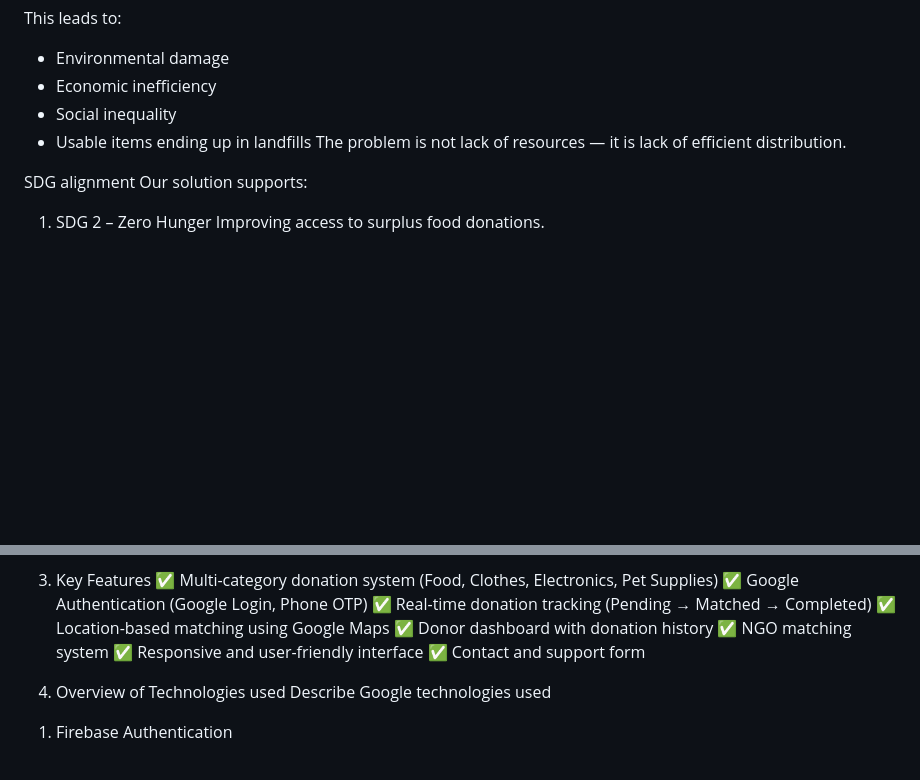
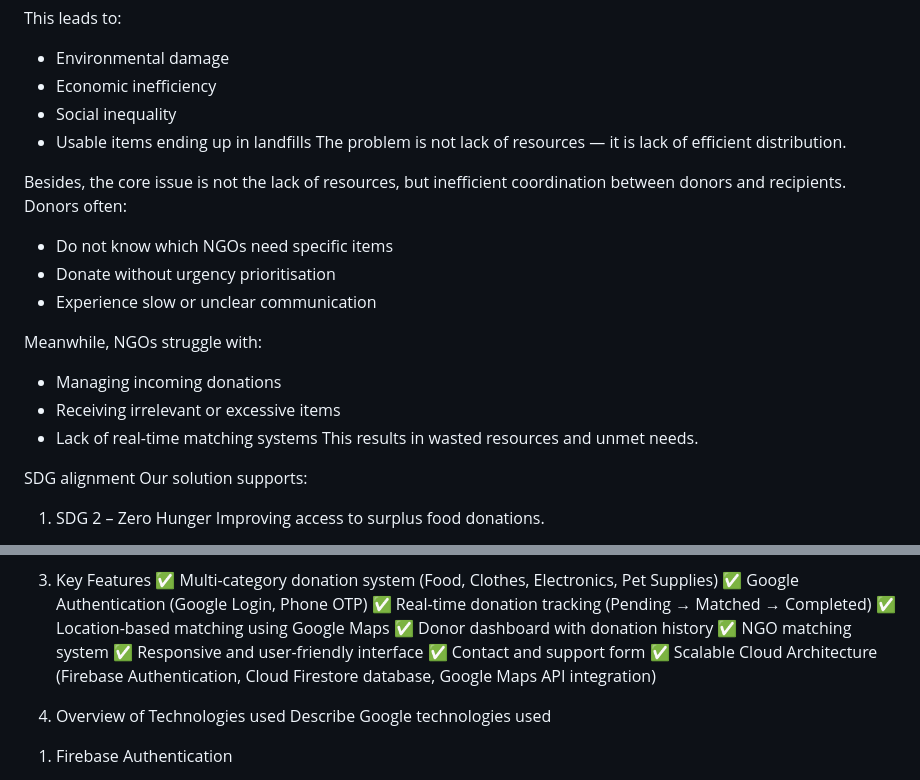
Before and after one commit to peiwwenn/donation, a Markdown page: README.md, 2 parts joined by grey strips. GitHub-like rendering; blank space fills up the shorter version.

```diff
--- a/README.md
+++ b/README.md
@@ -47,6 +47,17 @@ This leads to:
 - Usable items ending up in landfills
 The problem is not lack of resources — it is lack of efficient distribution.
 
+Besides, the core issue is not the lack of resources, but inefficient coordination between donors and recipients. Donors often:
+- Do not know which NGOs need specific items
+- Donate without urgency prioritisation
+- Experience slow or unclear communication
+
+Meanwhile, NGOs struggle with:
+- Managing incoming donations
+- Receiving irrelevant or excessive items
+- Lack of real-time matching systems
+This results in wasted resources and unmet needs.
+
 SDG alignment
 Our solution supports:
 1. SDG 2 – Zero Hunger
@@ -76,6 +87,7 @@ By digitizing and centralizing the donation process, we reduce waste and increas
 ✅ NGO matching system
 ✅ Responsive and user-friendly interface
 ✅ Contact and support form
+✅ Scalable Cloud Architecture (Firebase Authentication, Cloud Firestore database, Google Maps API integration)
 
 4) Overview of Technologies used
 Describe Google technologies used
```
